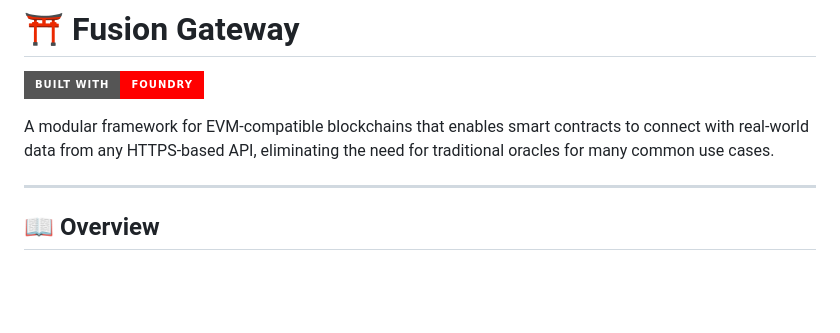
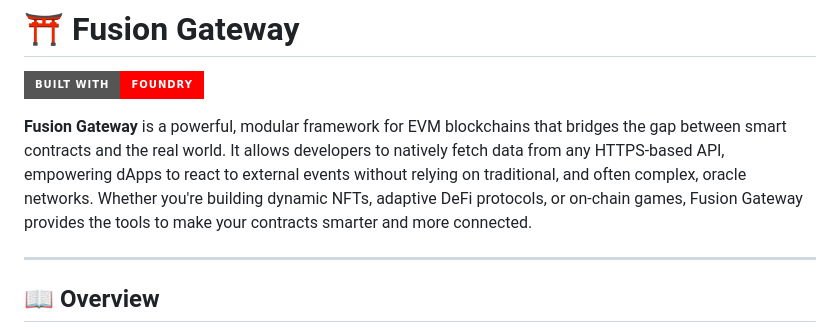
Before and after one commit to Huawei123r/fusion-gateway, a Markdown page: README.md, the part around the change. GitHub-like rendering; badges without logos; blank space fills up the shorter version.

Commit message:
docs: enhance project description

```diff
--- a/README.md
+++ b/README.md
@@ -2,7 +2,7 @@
 
 [![Foundry](https://img.shields.io/badge/Built%20with-Foundry-FF0000?style=for-the-badge&logo=foundry)](https://github.com/foundry-rs/foundry)
 
-A modular framework for EVM-compatible blockchains that enables smart contracts to connect with real-world data from any HTTPS-based API, eliminating the need for traditional oracles for many common use cases.
+**Fusion Gateway** is a powerful, modular framework for EVM blockchains that bridges the gap between smart contracts and the real world. It allows developers to natively fetch data from any HTTPS-based API, empowering dApps to react to external events without relying on traditional, and often complex, oracle networks. Whether you're building dynamic NFTs, adaptive DeFi protocols, or on-chain games, Fusion Gateway provides the tools to make your contracts smarter and more connected.
 
 ---
 
```
